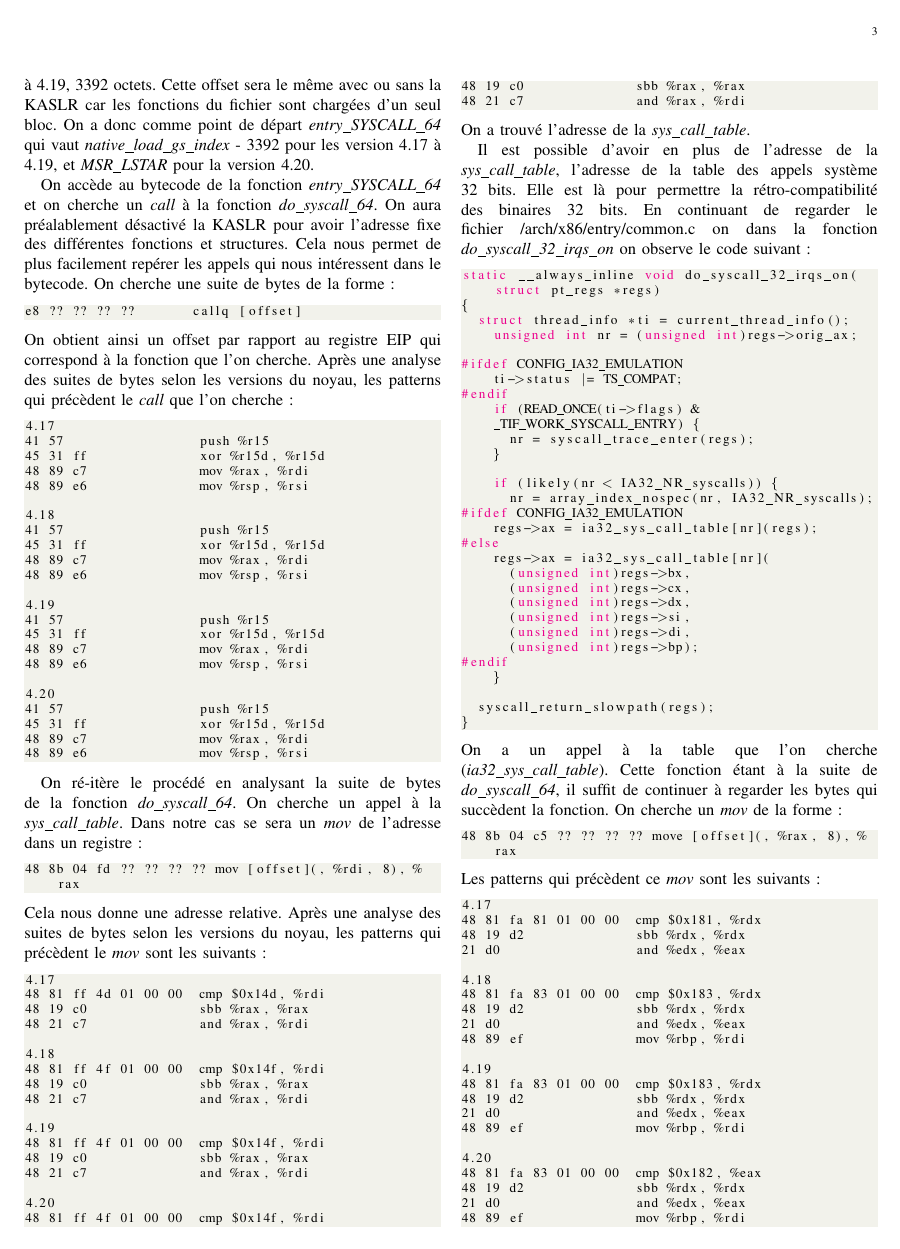
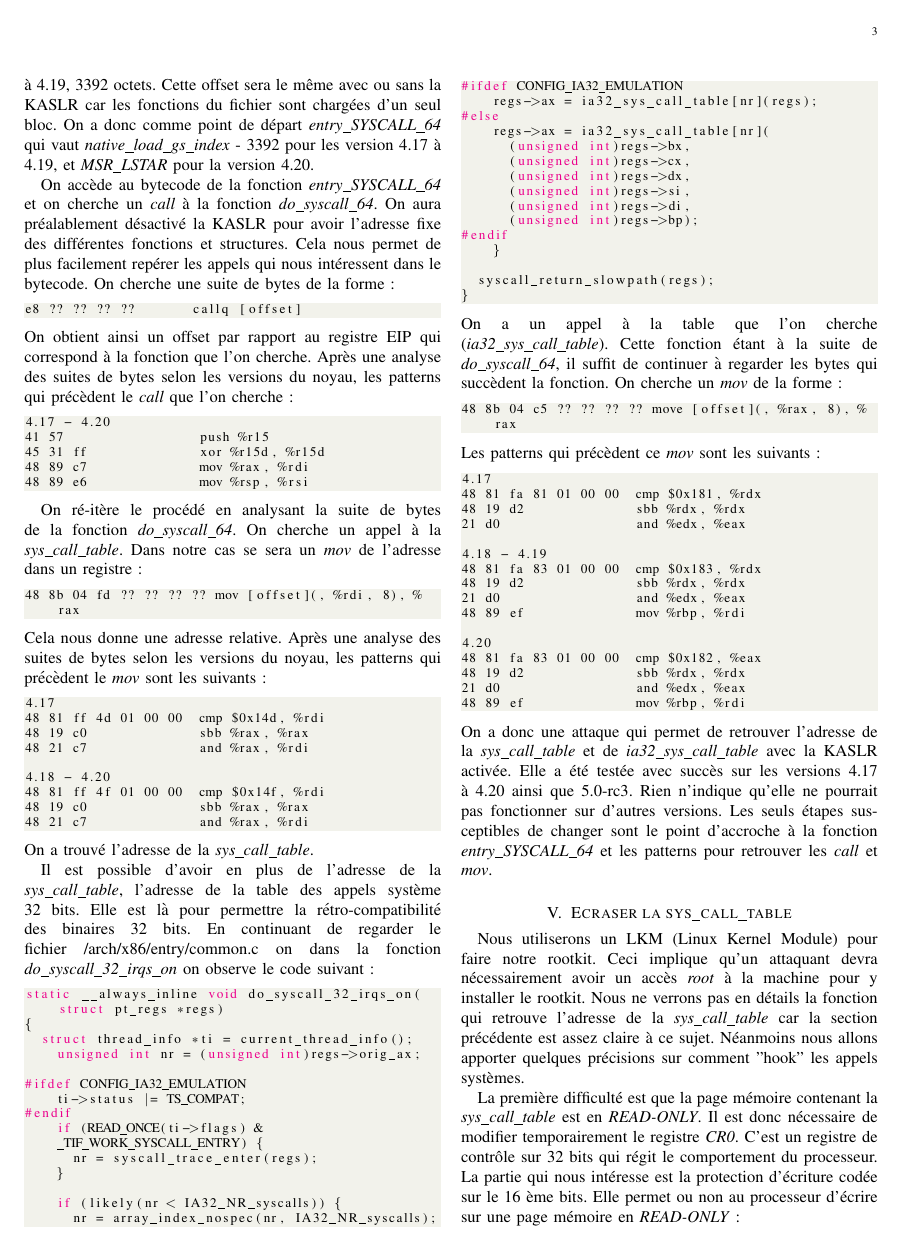
Before and after one commit to naka53/prime, a LaTeX paper (Documentation/report.tex): page 3 of 5. Compiled offline with pdfLaTeX.

Commit message:
Update report and presentation

```diff
--- a/Documentation/report.tex
+++ b/Documentation/report.tex
@@ -159,25 +159,7 @@ e8 ?? ?? ?? ??       callq [offset]
 \end{lstlisting}
 On obtient ainsi un offset par rapport au registre EIP qui correspond à la fonction que l'on cherche. Après une analyse des suites de bytes selon les versions du noyau, les patterns qui précèdent le \textit{call} que l'on cherche :
 \begin{lstlisting}[style=CStyle]
-4.17
-41 57                 push %r15
-45 31 ff              xor %r15d, %r15d
-48 89 c7              mov %rax, %rdi
-48 89 e6              mov %rsp, %rsi
-
-4.18
-41 57                 push %r15
-45 31 ff              xor %r15d, %r15d
-48 89 c7              mov %rax, %rdi
-48 89 e6              mov %rsp, %rsi
-
-4.19
-41 57                 push %r15
-45 31 ff              xor %r15d, %r15d
-48 89 c7              mov %rax, %rdi
-48 89 e6              mov %rsp, %rsi
-
-4.20
+4.17 - 4.20
 41 57                 push %r15
 45 31 ff              xor %r15d, %r15d
 48 89 c7              mov %rax, %rdi
@@ -195,17 +177,7 @@ Cela nous donne une adresse relative. Après une analyse des suites de bytes sel
 48 19 c0              sbb %rax, %rax
 48 21 c7              and %rax, %rdi
 
-4.18
-48 81 ff 4f 01 00 00  cmp $0x14f, %rdi
-48 19 c0              sbb %rax, %rax
-48 21 c7              and %rax, %rdi
-
-4.19
-48 81 ff 4f 01 00 00  cmp $0x14f, %rdi
-48 19 c0              sbb %rax, %rax
-48 21 c7              and %rax, %rdi
-
-4.20
+4.18 - 4.20
 48 81 ff 4f 01 00 00  cmp $0x14f, %rdi
 48 19 c0              sbb %rax, %rax
 48 21 c7              and %rax, %rdi
@@ -256,13 +228,7 @@ Les patterns qui précèdent ce \textit{mov} sont les suivants :
 48 19 d2              sbb %rdx, %rdx
 21 d0                 and %edx, %eax
 
-4.18
-48 81 fa 83 01 00 00  cmp $0x183, %rdx
-48 19 d2              sbb %rdx, %rdx
-21 d0                 and %edx, %eax
-48 89 ef              mov %rbp, %rdi
-
-4.19
+4.18 - 4.19
 48 81 fa 83 01 00 00  cmp $0x183, %rdx
 48 19 d2              sbb %rdx, %rdx
 21 d0                 and %edx, %eax
```
Also changed, not shown: Documentation/presentation.tex (+8 -5 lines), Documentation/presentation.pdf, Documentation/report.pdf.
